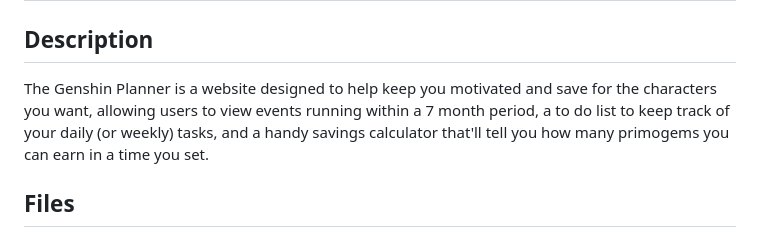
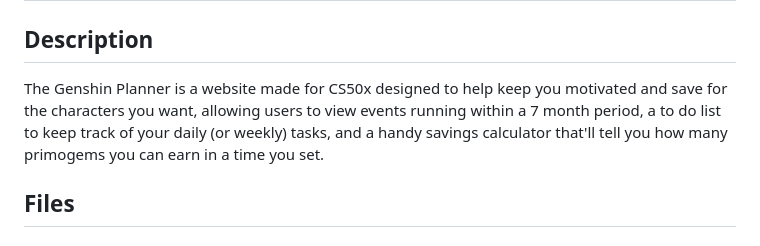
Before and after one commit to ellapple/genshinplanner, a Markdown page: README.md, the part around the change. GitHub-like rendering.

````diff
--- a/README.md
+++ b/README.md
@@ -1,7 +1,7 @@
 # Genshin Planner
 ## Watch the demo [here](https://youtu.be/enRZK2Se8C0)!
 ## Description
-The Genshin Planner is a website designed to help keep you motivated and save for the characters you want, allowing users to view events running within a 7 month period, a to do list to keep track of your daily (or weekly) tasks, and a handy savings calculator that'll tell you how many primogems you can earn in a time you set.
+The Genshin Planner is a website made for CS50x designed to help keep you motivated and save for the characters you want, allowing users to view events running within a 7 month period, a to do list to keep track of your daily (or weekly) tasks, and a handy savings calculator that'll tell you how many primogems you can earn in a time you set.
 ## Files
 ### Structure
 ```
````
